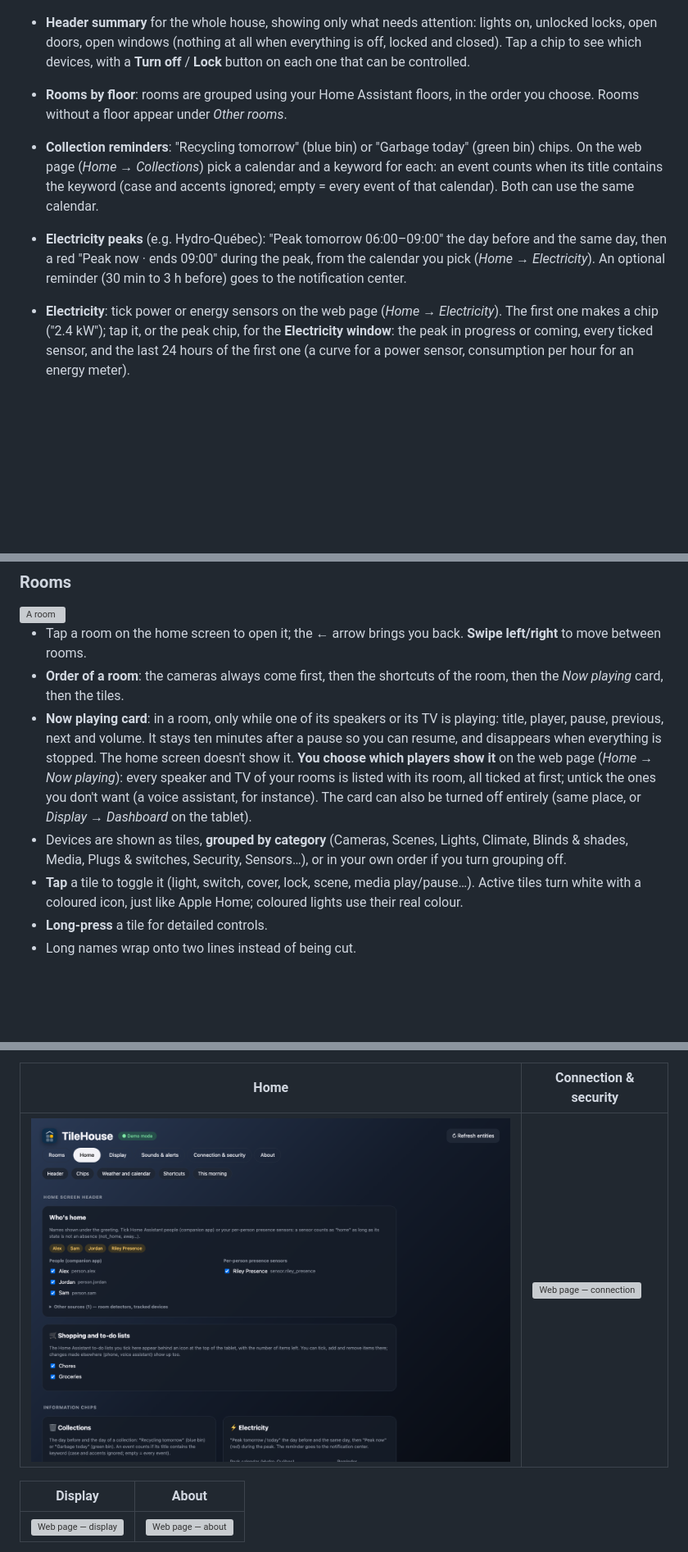
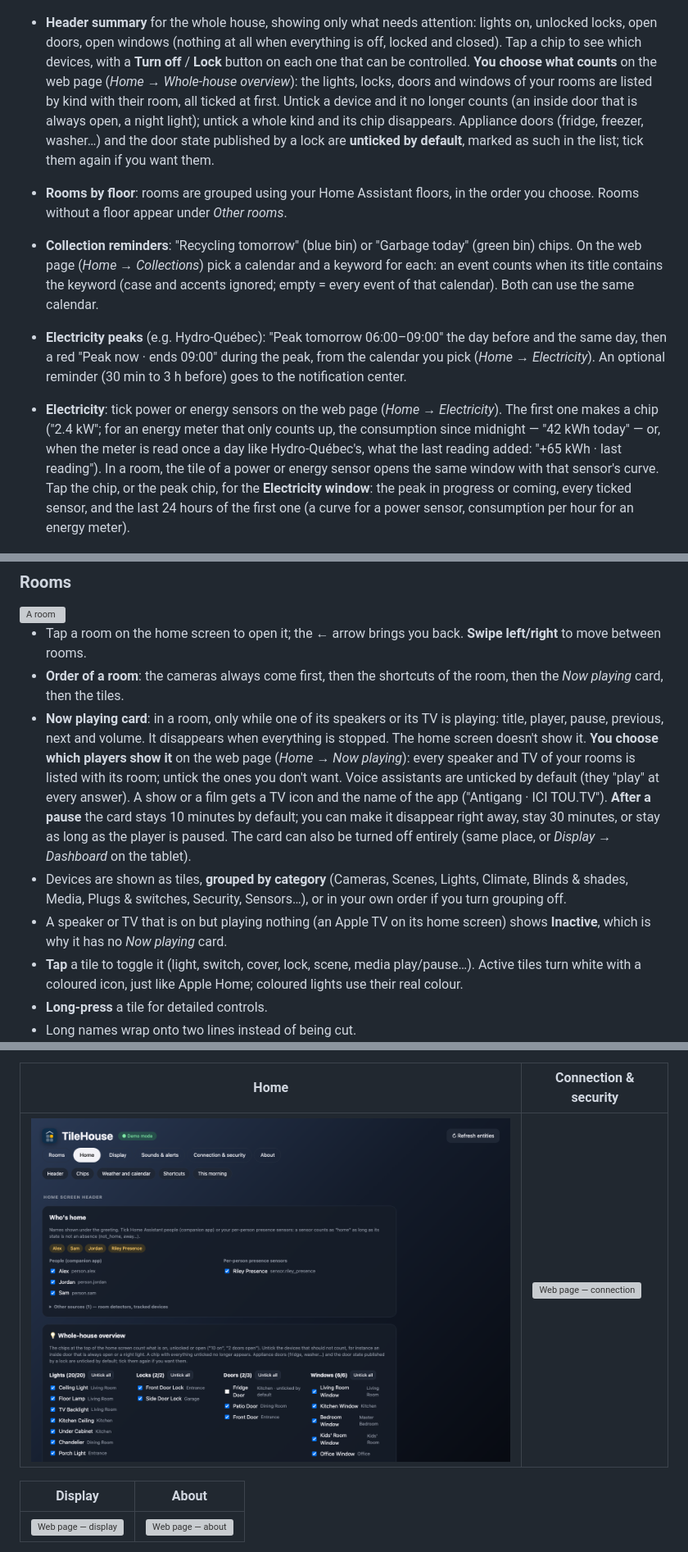
Before and after one commit to gharl77/TileHouse, a Markdown page: README.md, 3 parts joined by grey strips. Shown at 82% size. Rendered like a GitHub page; pictures changed too: docs/screenshots/web-home.png; blank space fills up the shorter version; grey boxes are pictures that could not be loaded.

```diff
--- a/README.md
+++ b/README.md
@@ -177,6 +177,10 @@ Everything can also be done directly on the tablet, from the ⋮ menu in the top
 - **Header summary** for the whole house, showing only what needs attention: lights on, unlocked locks, open doors, open windows
   (nothing at all when everything is off, locked and closed). Tap a chip to see which devices, with a **Turn off** / **Lock** button
   on each one that can be controlled.
+  **You choose what counts** on the web page (*Home → Whole-house overview*): the lights, locks, doors and windows of your rooms
+  are listed by kind with their room, all ticked at first. Untick a device and it no longer counts (an inside door that is
+  always open, a night light); untick a whole kind and its chip disappears. Appliance doors (fridge, freezer, washer…) and the
+  door state published by a lock are **unticked by default**, marked as such in the list; tick them again if you want them.
 - **Rooms by floor**: rooms are grouped using your Home Assistant floors, in the order you choose. Rooms without a floor appear under *Other rooms*.
 - **Collection reminders**: "Recycling tomorrow" (blue bin) or "Garbage today" (green bin) chips. On the web page
   (*Home → Collections*) pick a calendar and a keyword for each: an event counts when its title contains the keyword
@@ -184,8 +188,10 @@ Everything can also be done directly on the tablet, from the ⋮ menu in the top
 - **Electricity peaks** (e.g. Hydro-Québec): "Peak tomorrow 06:00–09:00" the day before and the same day, then a red "Peak now ·
   ends 09:00" during the peak, from the calendar you pick (*Home → Electricity*). An optional reminder (30 min to 3 h
   before) goes to the notification center.
-- **Electricity**: tick power or energy sensors on the web page (*Home → Electricity*). The first one makes a chip ("2.4 kW");
-  tap it, or the peak chip, for the **Electricity window**: the peak in progress or coming, every ticked sensor, and the last
+- **Electricity**: tick power or energy sensors on the web page (*Home → Electricity*). The first one makes a chip ("2.4 kW";
+  for an energy meter that only counts up, the consumption since midnight — "42 kWh today" — or, when the meter is read once a
+  day like Hydro-Québec's, what the last reading added: "+65 kWh · last reading"). In a room, the tile of a power or energy
+  sensor opens the same window with that sensor's curve. Tap the chip, or the peak chip, for the **Electricity window**: the peak in progress or coming, every ticked sensor, and the last
   24 hours of the first one (a curve for a power sensor, consumption per hour for an energy meter).
 
   <img src="docs/screenshots/energy.png" width="640" alt="Electricity window">
@@ -237,12 +243,15 @@ Everything can also be done directly on the tablet, from the ⋮ menu in the top
 - Tap a room on the home screen to open it; the **←** arrow brings you back. **Swipe left/right** to move between rooms.
 - **Order of a room**: the cameras always come first, then the shortcuts of the room, then the *Now playing* card, then the tiles.
 - **Now playing card**: in a room, only while one of its speakers or its TV is playing: title, player, pause, previous, next
-  and volume. It stays ten minutes after a pause so you can resume, and disappears when everything is stopped. The home screen
-  doesn't show it. **You choose which players show it** on the web page (*Home → Now playing*): every speaker and TV of your
-  rooms is listed with its room, all ticked at first; untick the ones you don't want (a voice assistant, for instance). The
+  and volume. It disappears when everything is stopped. The home screen doesn't show it. **You choose which players show it** on the web page (*Home → Now playing*): every speaker and TV of your
+  rooms is listed with its room; untick the ones you don't want. Voice assistants are unticked by default (they "play" at every
+  answer). A show or a film gets a TV icon and the name of the app ("Antigang · ICI TOU.TV"). **After a pause** the card stays
+  10 minutes by default; you can make it disappear right away, stay 30 minutes, or stay as long as the player is paused. The
   card can also be turned off entirely (same place, or *Display → Dashboard* on the tablet).
 - Devices are shown as tiles, **grouped by category** (Cameras, Scenes, Lights, Climate, Blinds & shades, Media, Plugs & switches,
   Security, Sensors…), or in your own order if you turn grouping off.
+- A speaker or TV that is on but playing nothing (an Apple TV on its home screen) shows **Inactive**, which is why it has no
+  *Now playing* card.
 - **Tap** a tile to toggle it (light, switch, cover, lock, scene, media play/pause…). Active tiles turn white with a coloured icon,
   just like Apple Home; coloured lights use their real colour.
 - **Long‑press** a tile for detailed controls.
```
Also changed, not shown: CHANGELOG.md (+7 -1 lines), 13 other files.
